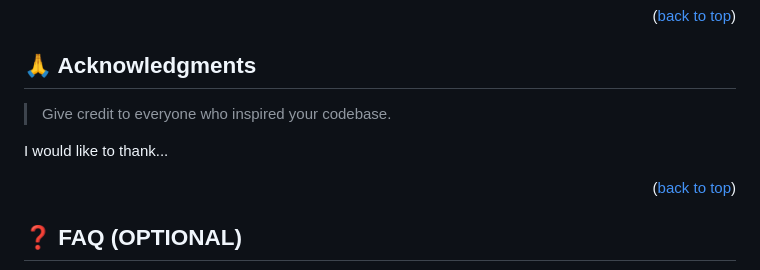
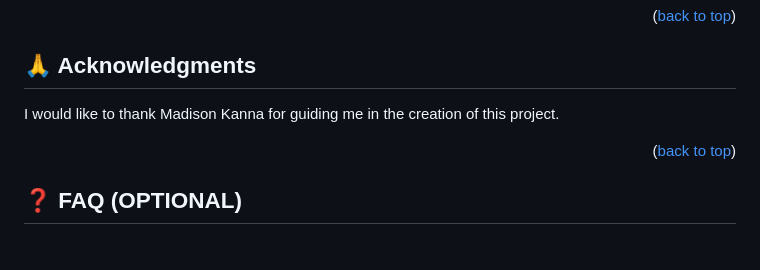
Before and after one commit to Alejandroq12/buy-products, a Markdown page: README.md, the part around the change. GitHub-like rendering; blank space fills up the shorter version.

Commit message:
add acknowledgements

```diff
--- a/README.md
+++ b/README.md
@@ -191,9 +191,7 @@ Thanks in advance.
 
 ## 🙏 Acknowledgments <a name="acknowledgements"></a>
 
-> Give credit to everyone who inspired your codebase.
-
-I would like to thank...
+I would like to thank Madison Kanna for guiding me in the creation of this project.
 
 <p align="right">(<a href="#readme-top">back to top</a>)</p>
 
```
